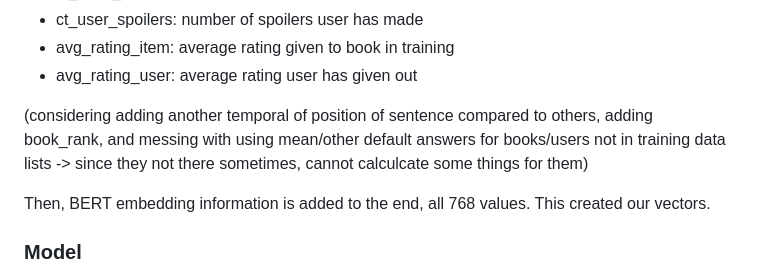
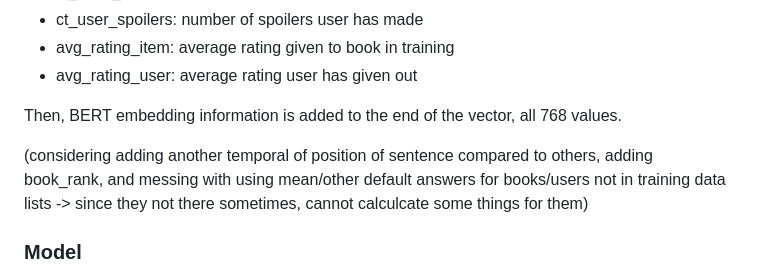
Before and after one commit to TylerLo416/CSE-158-Assignment-2, a Markdown page: joey_model_explanation.md, the part around the change. GitHub-like rendering.

```diff
--- a/joey_model_explanation.md
+++ b/joey_model_explanation.md
@@ -38,9 +38,10 @@ For each sentence in the training and testing data, a vector is created in the f
 - avg_rating_item: average rating given to book in training
 - avg_rating_user: average rating user has given out
 
+
+Then, BERT embedding information is added to the end of the vector, all 768 values.
+
 (considering adding another temporal of position of sentence compared to others, adding book_rank, and messing with using mean/other default answers for books/users not in training data lists -> since they not there sometimes, cannot calculcate some things for them)
-
-Then, BERT embedding information is added to the end, all 768 values. This created our vectors.
 
 
 ### Model
```
